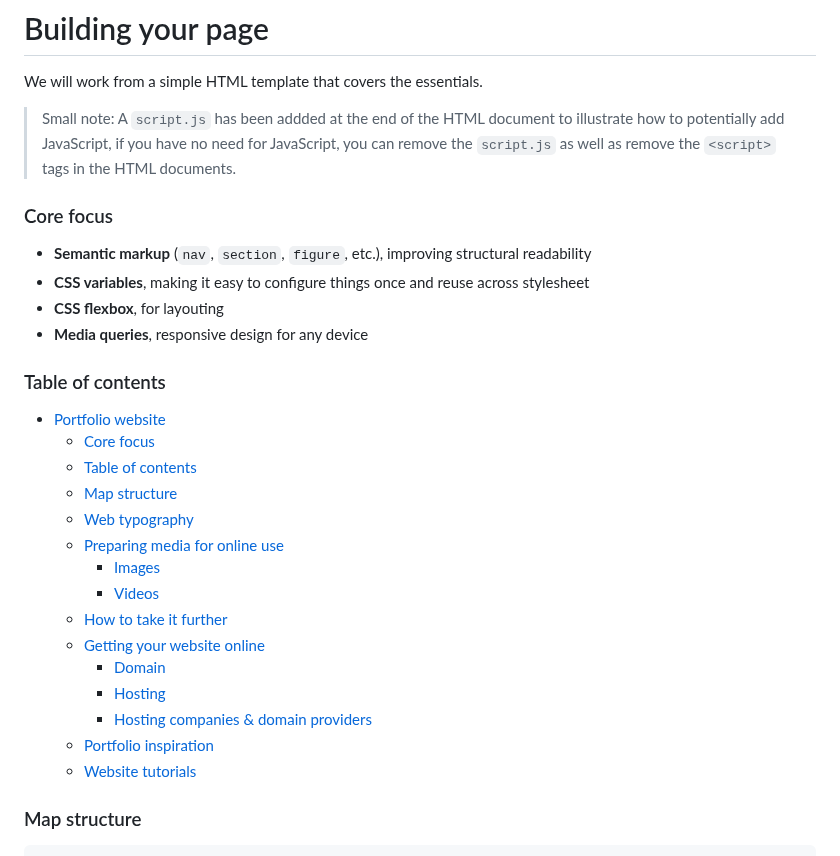
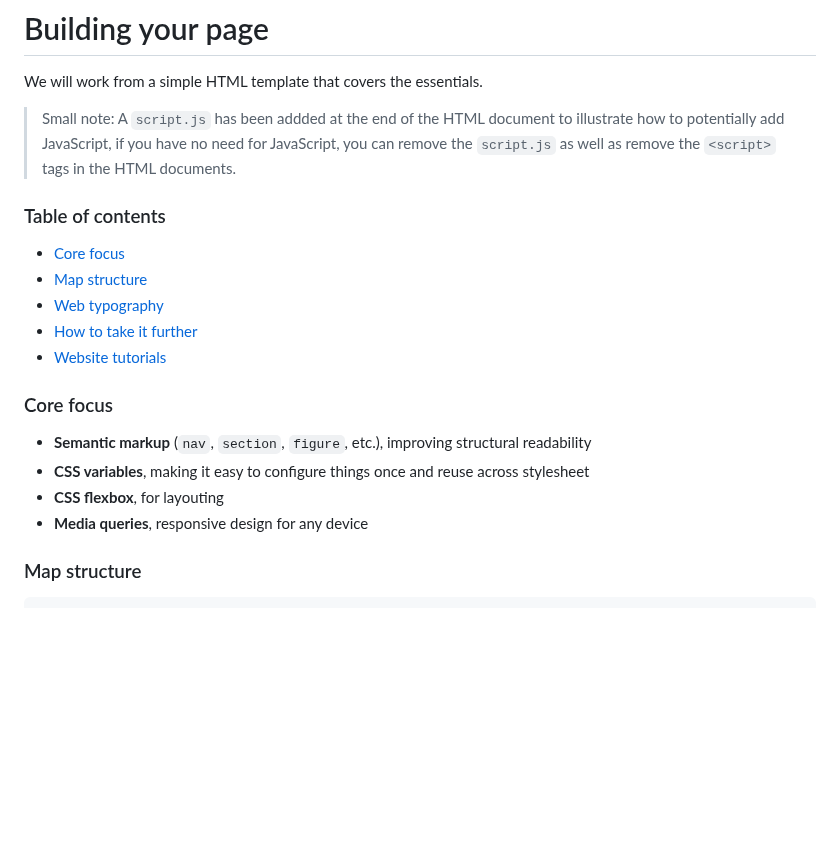
Before and after one commit to francois-gm/go-kabk-y2-portfolio, a Markdown page: 02 - 20250410 - Building your page/README.md, the part around the change. Rendered like a GitHub page; blank space fills up the shorter version.

```diff
--- a/02 - 20250410 - Building your page/README.md
+++ b/02 - 20250410 - Building your page/README.md
@@ -3,6 +3,14 @@
 We will work from a simple HTML template that covers the essentials.
 
 > Small note: A `script.js` has been addded at the end of the HTML document to illustrate how to potentially add JavaScript, if you have no need for JavaScript, you can remove the `script.js` as well as remove the `<script>` tags in the HTML documents.
+
+### Table of contents
+
+- [Core focus](#core-focus)
+- [Map structure](#map-structure)
+- [Web typography](#web-typography)
+- [How to take it further](#how-to-take-it-further)
+- [Website tutorials](#website-tutorials)
 
 ### Core focus
 
@@ -10,24 +18,6 @@ We will work from a simple HTML template that covers the essentials.
 - **CSS variables**, making it easy to configure things once and reuse across stylesheet
 - **CSS flexbox**, for layouting
 - **Media queries**, responsive design for any device
-
-### Table of contents
-
-- [Portfolio website](#portfolio-website)
-    - [Core focus](#core-focus)
-    - [Table of contents](#table-of-contents)
-    - [Map structure](#map-structure)
-  - [Web typography](#web-typography)
-  - [Preparing media for online use](#preparing-media-for-online-use)
-    - [Images](#images)
-    - [Videos](#videos)
-  - [How to take it further](#how-to-take-it-further)
-  - [Getting your website online](#getting-your-website-online)
-    - [Domain](#domain)
-    - [Hosting](#hosting)
-    - [Hosting companies \& domain providers](#hosting-companies--domain-providers)
-  - [Portfolio inspiration](#portfolio-inspiration)
-  - [Website tutorials](#website-tutorials)
 
 ### Map structure
 
```
